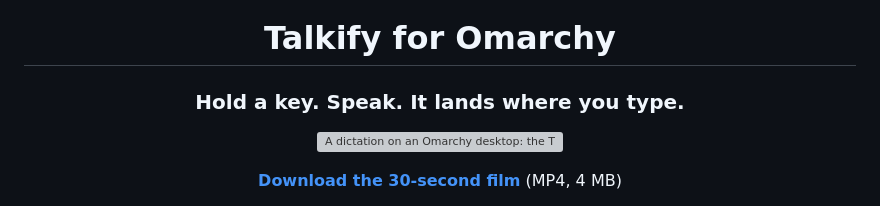
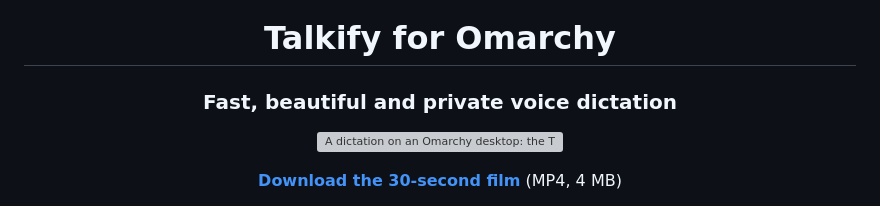
Before and after one commit to InsaneArts/talkify-omarchy, a Markdown page: README.md, the part around the change. GitHub-like rendering; grey boxes are pictures that could not be loaded.

```diff
--- a/README.md
+++ b/README.md
@@ -1,6 +1,6 @@
 <h1 align="center">Talkify for Omarchy</h1>
 
-<h3 align="center">Hold a key. Speak. It lands where you type.</h3>
+<h3 align="center">Fast, beautiful and private voice dictation</h3>
 
 <p align="center">
   <img src=".github/assets/film-demo.webp" width="100%" alt="A dictation on an Omarchy desktop: the Talkify pill rises at the bottom, the words land in a coding agent's input box while they are spoken, 'send it' presses Enter and the agent starts working" />
```
